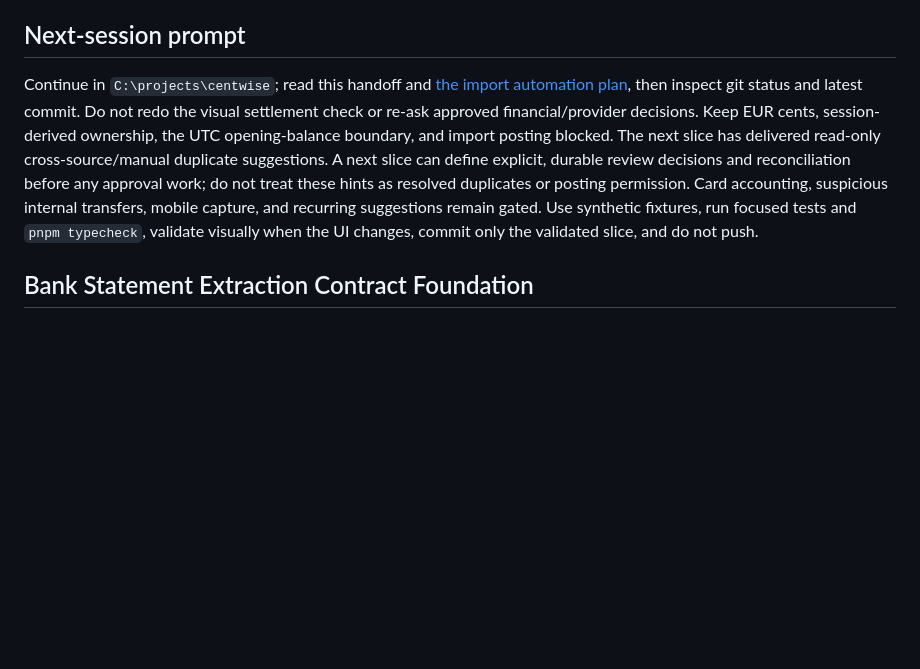
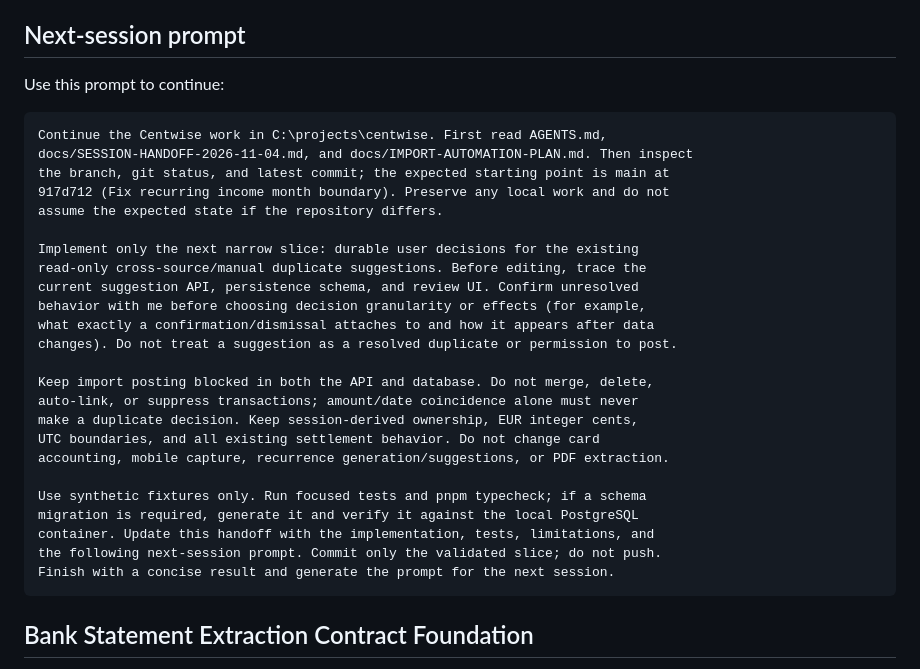
Before and after one commit to pesconi/centwise, a Markdown page: docs/SESSION-HANDOFF-2026-11-04.md, the part around the change. Drawn GitHub-style; blank space fills up the shorter version.

Commit message:
Document next session prompt workflow
Co-authored-by: Copilot <223556219+Copilot@users.noreply.github.com>

````diff
--- a/docs/SESSION-HANDOFF-2026-11-04.md
+++ b/docs/SESSION-HANDOFF-2026-11-04.md
@@ -297,16 +297,34 @@ indexing/pagination in a separate slice, not silent omission of evidence.
 
 ## Next-session prompt
 
-Continue in `C:\projects\centwise`; read this handoff and
-[the import automation plan](./IMPORT-AUTOMATION-PLAN.md), then inspect git status and latest commit.
-Do not redo the visual settlement check or re-ask approved financial/provider decisions. Keep EUR cents,
-session-derived ownership, the UTC opening-balance boundary, and import posting blocked. The next slice
-has delivered read-only cross-source/manual duplicate suggestions. A next slice can define explicit,
-durable review decisions and reconciliation before any approval work; do not treat these hints as
-resolved duplicates or posting permission. Card
-accounting, suspicious internal transfers, mobile capture, and recurring suggestions remain gated.
-Use synthetic fixtures, run focused tests and `pnpm typecheck`, validate visually when the UI changes,
-commit only the validated slice, and do not push.
+Use this prompt to continue:
+
+```text
+Continue the Centwise work in C:\projects\centwise. First read AGENTS.md,
+docs/SESSION-HANDOFF-2026-11-04.md, and docs/IMPORT-AUTOMATION-PLAN.md. Then inspect
+the branch, git status, and latest commit; the expected starting point is main at
+917d712 (Fix recurring income month boundary). Preserve any local work and do not
+assume the expected state if the repository differs.
+
+Implement only the next narrow slice: durable user decisions for the existing
+read-only cross-source/manual duplicate suggestions. Before editing, trace the
+current suggestion API, persistence schema, and review UI. Confirm unresolved
+behavior with me before choosing decision granularity or effects (for example,
+what exactly a confirmation/dismissal attaches to and how it appears after data
+changes). Do not treat a suggestion as a resolved duplicate or permission to post.
+
+Keep import posting blocked in both the API and database. Do not merge, delete,
+auto-link, or suppress transactions; amount/date coincidence alone must never
+make a duplicate decision. Keep session-derived ownership, EUR integer cents,
+UTC boundaries, and all existing settlement behavior. Do not change card
+accounting, mobile capture, recurrence generation/suggestions, or PDF extraction.
+
+Use synthetic fixtures only. Run focused tests and pnpm typecheck; if a schema
+migration is required, generate it and verify it against the local PostgreSQL
+container. Update this handoff with the implementation, tests, limitations, and
+the following next-session prompt. Commit only the validated slice; do not push.
+Finish with a concise result and generate the prompt for the next session.
+```
 
 ## Bank Statement Extraction Contract Foundation
 
````
Also changed, not shown: docs/IMPORT-AUTOMATION-PLAN.md (+5 -0 lines).
